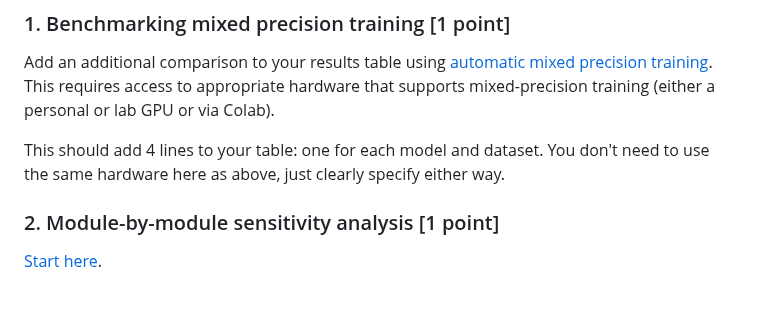
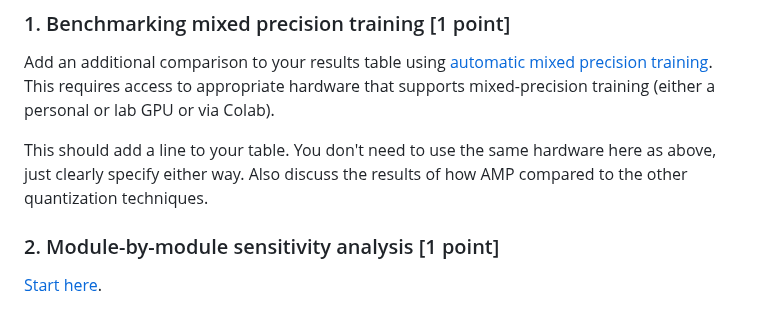
Before and after one commit to cmu-odml/cmu-odml.github.io, a Markdown page: labs/03_quantization.md, the part around the change. GitHub-like rendering.

```diff
--- a/labs/03_quantization.md
+++ b/labs/03_quantization.md
@@ -279,7 +279,7 @@ This assignment includes two opportunities for extra credit.
 Add an additional comparison to your results table using [automatic mixed precision training](https://pytorch.org/tutorials/recipes/recipes/amp_recipe.html).
 This requires access to appropriate hardware that supports mixed-precision training (either a personal or lab GPU or via Colab).
 
-This should add 4 lines to your table: one for each model and dataset. You don't need to use the same hardware here as above, just clearly specify either way.
+This should add a line to your table. You don't need to use the same hardware here as above, just clearly specify either way. Also discuss the results of how AMP compared to the other quantization techniques.
 
 ### 2. Module-by-module sensitivity analysis [1 point]
 [Start here](https://pytorch.org/blog/quantization-in-practice/#sensitivity-analysis).
```
